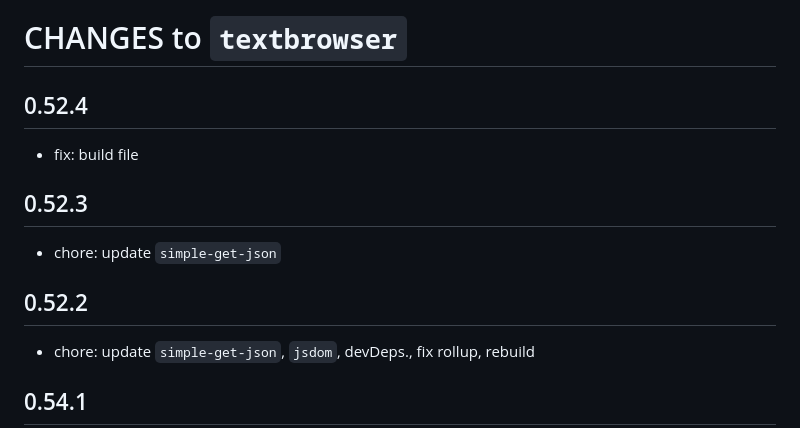
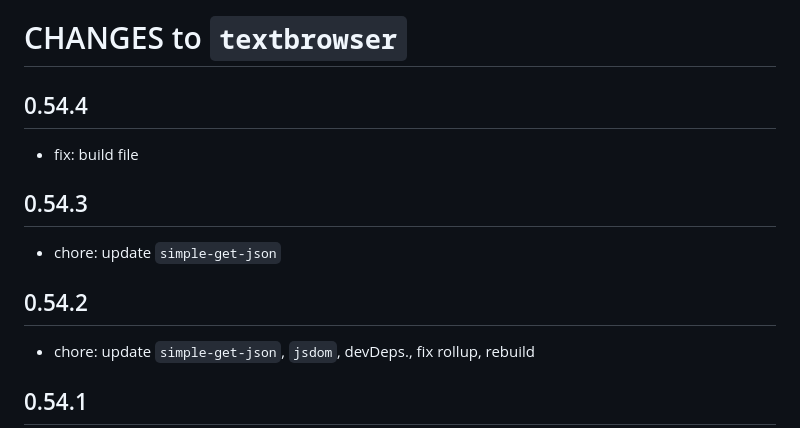
Before and after one commit to bahaidev/textbrowser, a Markdown page: CHANGES.md, the part around the change. Drawn GitHub-style.

Commit message:
docs: fix changes

```diff
--- a/CHANGES.md
+++ b/CHANGES.md
@@ -1,14 +1,14 @@
 # CHANGES to `textbrowser`
 
-## 0.52.4
+## 0.54.4
 
 - fix: build file
 
-## 0.52.3
+## 0.54.3
 
 - chore: update `simple-get-json`
 
-## 0.52.2
+## 0.54.2
 
 - chore: update `simple-get-json`, `jsdom`, devDeps., fix rollup, rebuild
 
```
